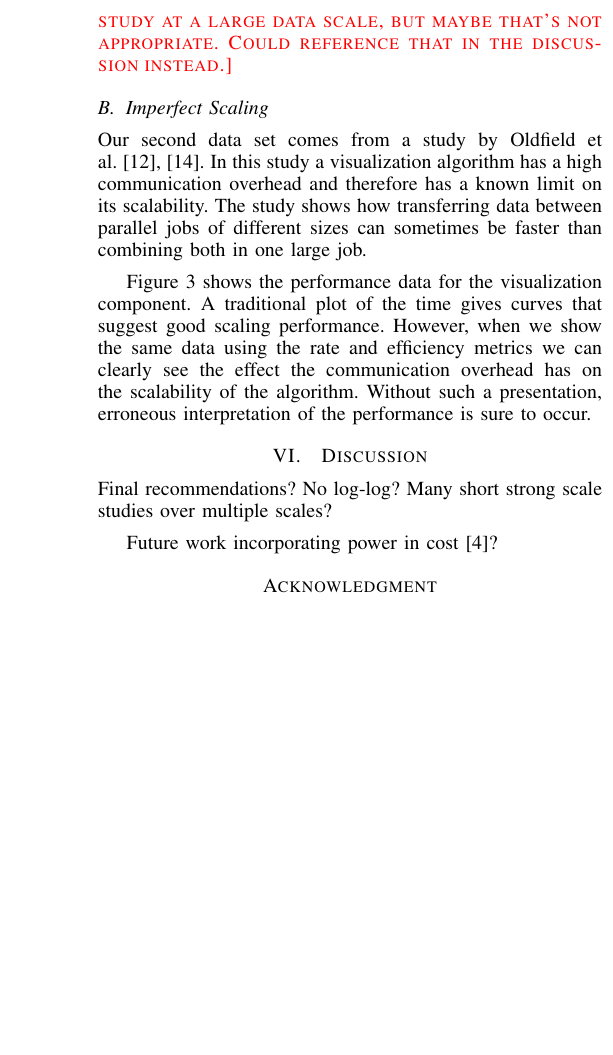
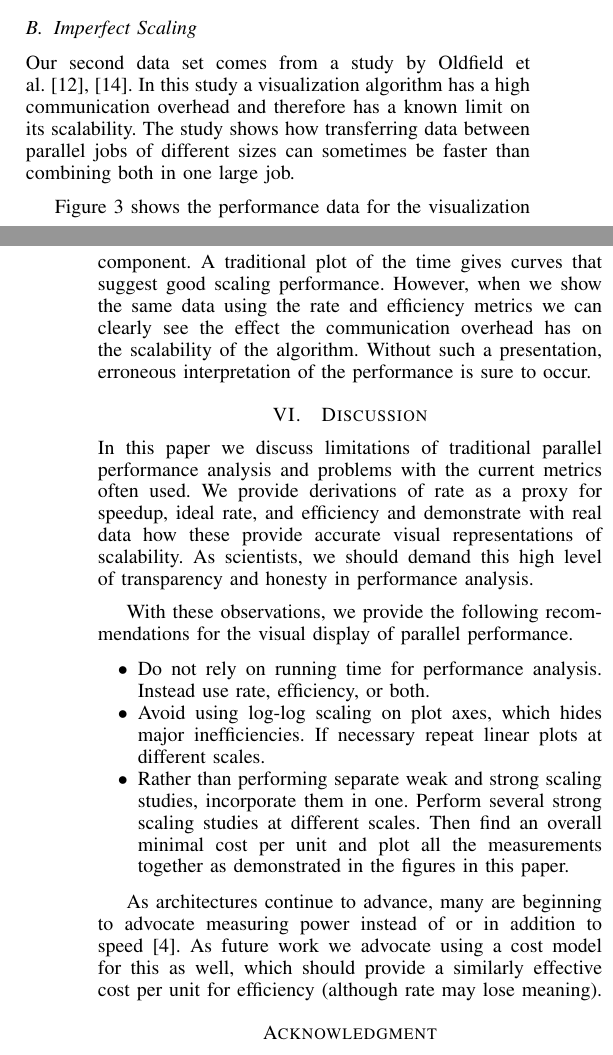
Before and after one commit to kmorel-papers/FormalScalingMetric, a LaTeX paper (FormalScalingMetric.tex): part of one column of page 4 of 4 before the commit and two parts of the columns of pages 3 and 4 of 4 after it, the two joined at a grey line, cut at the place of the change, the shorter picture padded with empty space. Compiled offline with pdfLaTeX.

Commit message:
Discussion
Just barely fits in 4 pages. Perfect.

```diff
--- a/FormalScalingMetric.tex
+++ b/FormalScalingMetric.tex
@@ -1,12 +1,16 @@
 % -*- latex -*-
 
 \documentclass[conference]{IEEEtran}
+
+% Prevents an error in the enumitem, which conflicts with a legacy thing in
+% IEEEtran package.
+\let\labelindent\relax
 
 \usepackage{amsfonts}
 \usepackage{amssymb}
 \usepackage[cmex10]{amsmath}
 \usepackage{booktabs}
-%\usepackage{enumitem}
+\usepackage{enumitem}
 \usepackage{graphicx}
 \usepackage{fancyvrb}
 \usepackage{ifthen}
@@ -455,10 +460,7 @@ Please note that it is not our intention to criticize the scaling shown by
 Habib \etal\scite{Habib2013}. On the contrary, they show HACC to be world
 class in scalability and demonstrate a consistent efficiency while scaling
 the problem by an order of magnitude. Rather, our intention is to present
-these data in a more informative and honest way. \fix{Could make a comment
-  about being able to use a strong scaling study at a large data scale, but
-  maybe that's not appropriate. Could reference that in the discussion
-  instead.}
+these data in a more informative and honest way.
 
 \subsection{Imperfect Scaling}
 
@@ -480,10 +482,31 @@ erroneous interpretation of the performance is sure to occur.
 \section{Discussion}
 
 \noindent
-Final recommendations? No log-log? Many short strong scale studies over
-multiple scales?
+In this paper we discuss limitations of traditional parallel performance
+analysis and problems with the current metrics often used. We provide
+derivations of rate as a proxy for speedup, ideal rate, and efficiency and
+demonstrate with real data how these provide accurate visual
+representations of scalability. As scientists, we should demand this high
+level of transparency and honesty in performance analysis.
 
-Future work incorporating power in cost\lcite{Cameron2012}?
+With these observations, we provide the following recommendations for the
+visual display of parallel performance.
+\begin{packed_itemize}
+\item Do not rely on running time for performance analysis. Instead use
+  rate, efficiency, or both.
+\item Avoid using log-log scaling on plot axes, which hides major
+  inefficiencies. If necessary repeat linear plots at different scales.
+\item Rather than performing separate weak and strong scaling studies,
+  incorporate them in one. Perform several strong scaling studies at
+  different scales. Then find an overall minimal cost per unit and plot all
+  the measurements together as demonstrated in the figures in this paper.
+\end{packed_itemize}
+
+As architectures continue to advance, many are beginning to advocate
+measuring power instead of or in addition to speed\lcite{Cameron2012}. As
+future work we advocate using a cost model for this as well, which should
+provide a similarly effective cost per unit for efficiency (although rate
+may lose meaning).
 
 
 % use section* for acknowledgement
```
Also changed, not shown: FormalScalingMetric.bib (+4 -4 lines), FormalScalingMetric.tex (5 more changed lines).
